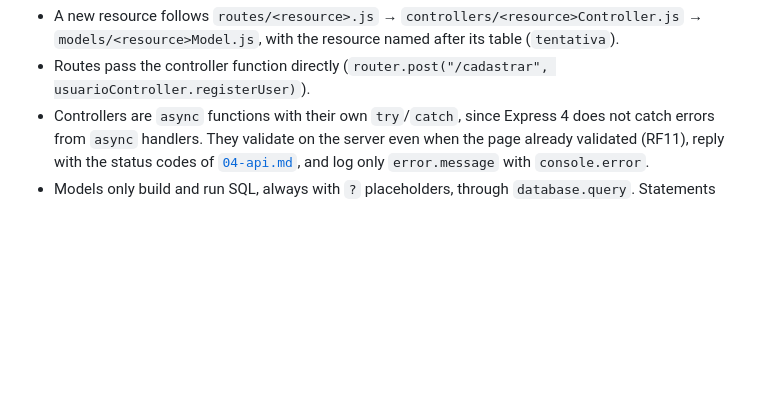
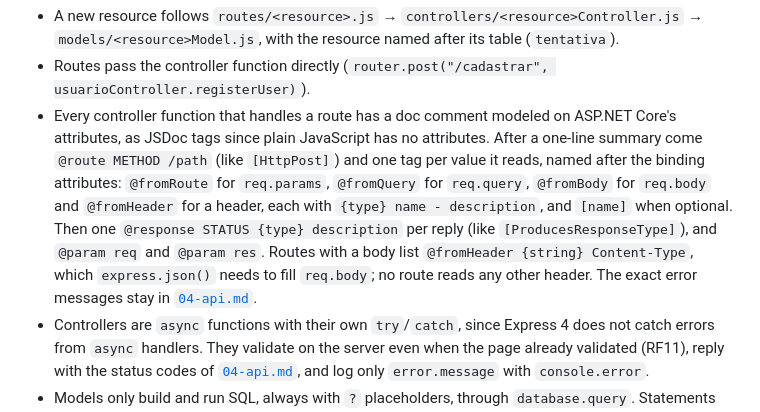
Before and after one commit to igor-fuchs01/chess-life, a Markdown page: .docs/02-site-pessoal.md, the part around the change. Drawn GitHub-style; blank space fills up the shorter version.

Commit message:
docs: document the controller request tags convention

```diff
--- a/.docs/02-site-pessoal.md
+++ b/.docs/02-site-pessoal.md
@@ -175,6 +175,7 @@ Conventions for new back-end code:
 
 - A new resource follows `routes/<resource>.js` → `controllers/<resource>Controller.js` → `models/<resource>Model.js`, with the resource named after its table (`tentativa`).
 - Routes pass the controller function directly (`router.post("/cadastrar", usuarioController.registerUser)`).
+- Every controller function that handles a route has a doc comment modeled on ASP.NET Core's attributes, as JSDoc tags since plain JavaScript has no attributes. After a one-line summary come `@route METHOD /path` (like `[HttpPost]`) and one tag per value it reads, named after the binding attributes: `@fromRoute` for `req.params`, `@fromQuery` for `req.query`, `@fromBody` for `req.body` and `@fromHeader` for a header, each with `{type} name - description`, and `[name]` when optional. Then one `@response STATUS {type} description` per reply (like `[ProducesResponseType]`), and `@param req` and `@param res`. Routes with a body list `@fromHeader {string} Content-Type`, which `express.json()` needs to fill `req.body`; no route reads any other header. The exact error messages stay in [`04-api.md`](04-api.md).
 - Controllers are `async` functions with their own `try`/`catch`, since Express 4 does not catch errors from `async` handlers. They validate on the server even when the page already validated (RF11), reply with the status codes of [`04-api.md`](04-api.md), and log only `error.message` with `console.error`.
 - Models only build and run SQL, always with `?` placeholders, through `database.query`. Statements that must succeed or fail together go through `database.transaction`.
 - Identifiers are in English. Table names, columns, URL paths and request fields stay in Portuguese, as the database and the existing contracts use them.
```
